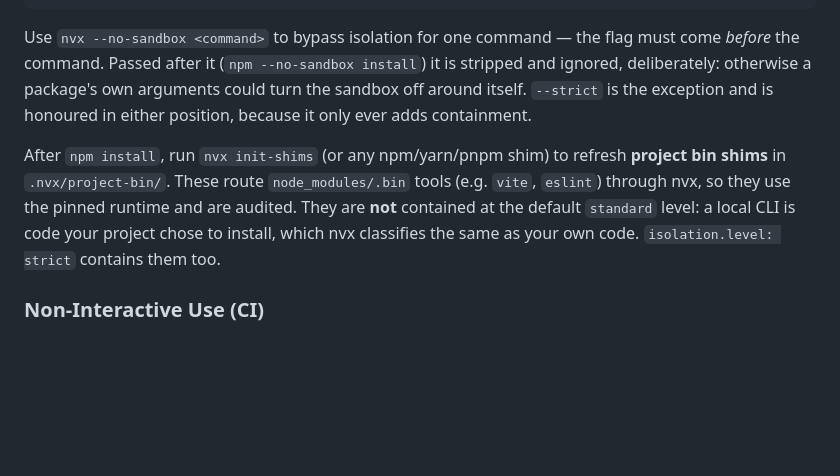
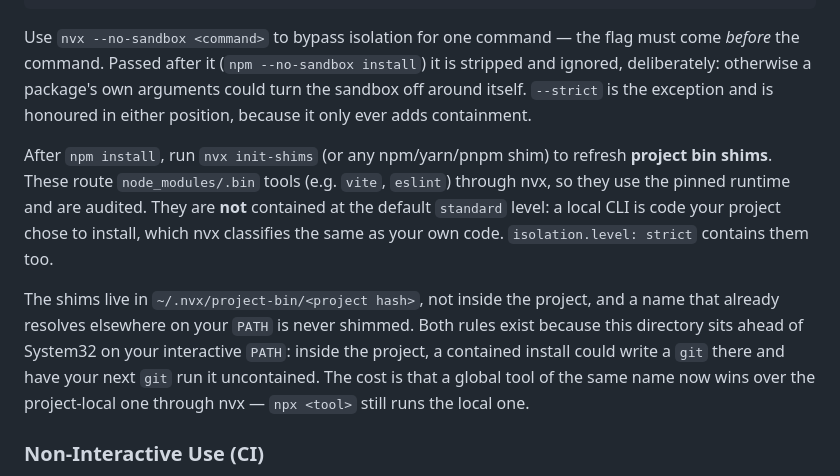
Before and after one commit to fstubner/nvx, a Markdown page: README.md, the part around the change. Drawn GitHub-style; blank space fills up the shorter version.

Commit message:
Document where the project-bin shims live now, and why they moved
README still pointed at .nvx/project-bin inside the project, which is
exactly the location that turned out to be an escape route. It also did
not mention that a name already on PATH is no longer shimmed -- a
behaviour change a user hits the first time a project-local tool loses to
a global one of the same name.

```diff
--- a/README.md
+++ b/README.md
@@ -138,7 +138,9 @@ node server.js
 
 Use `nvx --no-sandbox <command>` to bypass isolation for one command — the flag must come *before* the command. Passed after it (`npm --no-sandbox install`) it is stripped and ignored, deliberately: otherwise a package's own arguments could turn the sandbox off around itself. `--strict` is the exception and is honoured in either position, because it only ever adds containment.
 
-After `npm install`, run `nvx init-shims` (or any npm/yarn/pnpm shim) to refresh **project bin shims** in `.nvx/project-bin/`. These route `node_modules/.bin` tools (e.g. `vite`, `eslint`) through nvx, so they use the pinned runtime and are audited. They are **not** contained at the default `standard` level: a local CLI is code your project chose to install, which nvx classifies the same as your own code. `isolation.level: strict` contains them too.
+After `npm install`, run `nvx init-shims` (or any npm/yarn/pnpm shim) to refresh **project bin shims**. These route `node_modules/.bin` tools (e.g. `vite`, `eslint`) through nvx, so they use the pinned runtime and are audited. They are **not** contained at the default `standard` level: a local CLI is code your project chose to install, which nvx classifies the same as your own code. `isolation.level: strict` contains them too.
+
+The shims live in `~/.nvx/project-bin/<project hash>`, not inside the project, and a name that already resolves elsewhere on your `PATH` is never shimmed. Both rules exist because this directory sits ahead of System32 on your interactive `PATH`: inside the project, a contained install could write a `git` there and have your next `git` run it uncontained. The cost is that a global tool of the same name now wins over the project-local one through nvx — `npx <tool>` still runs the local one.
 
 ### Non-Interactive Use (CI)
 
```
